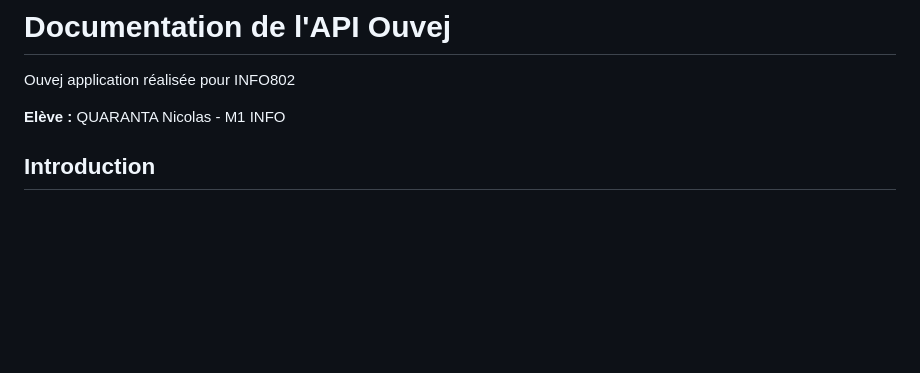
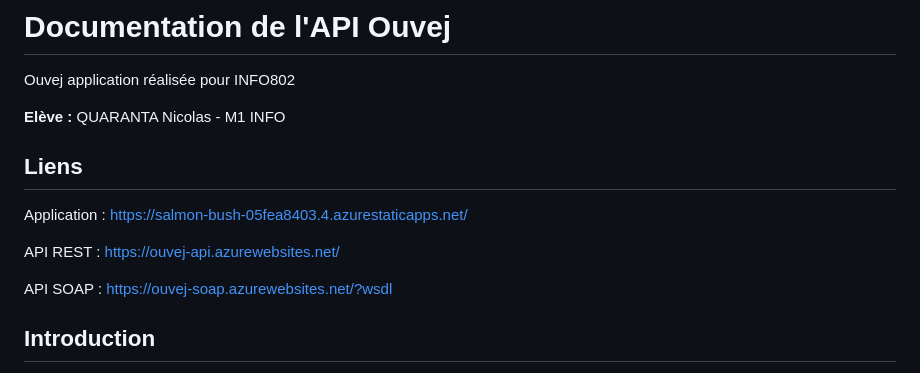
Before and after one commit to nico-qrnta/ouvej, a Markdown page: README.md, the part around the change. GitHub-like rendering; blank space fills up the shorter version.

Commit message:
✨  ajout des liens du projet

```diff
--- a/README.md
+++ b/README.md
@@ -3,6 +3,14 @@
 Ouvej application réalisée pour INFO802
 
 **Elève :** QUARANTA Nicolas - M1 INFO
+
+## Liens
+
+Application : https://salmon-bush-05fea8403.4.azurestaticapps.net/
+
+API REST : https://ouvej-api.azurewebsites.net/
+
+API SOAP : https://ouvej-soap.azurewebsites.net/?wsdl
 
 ## Introduction
 
```
